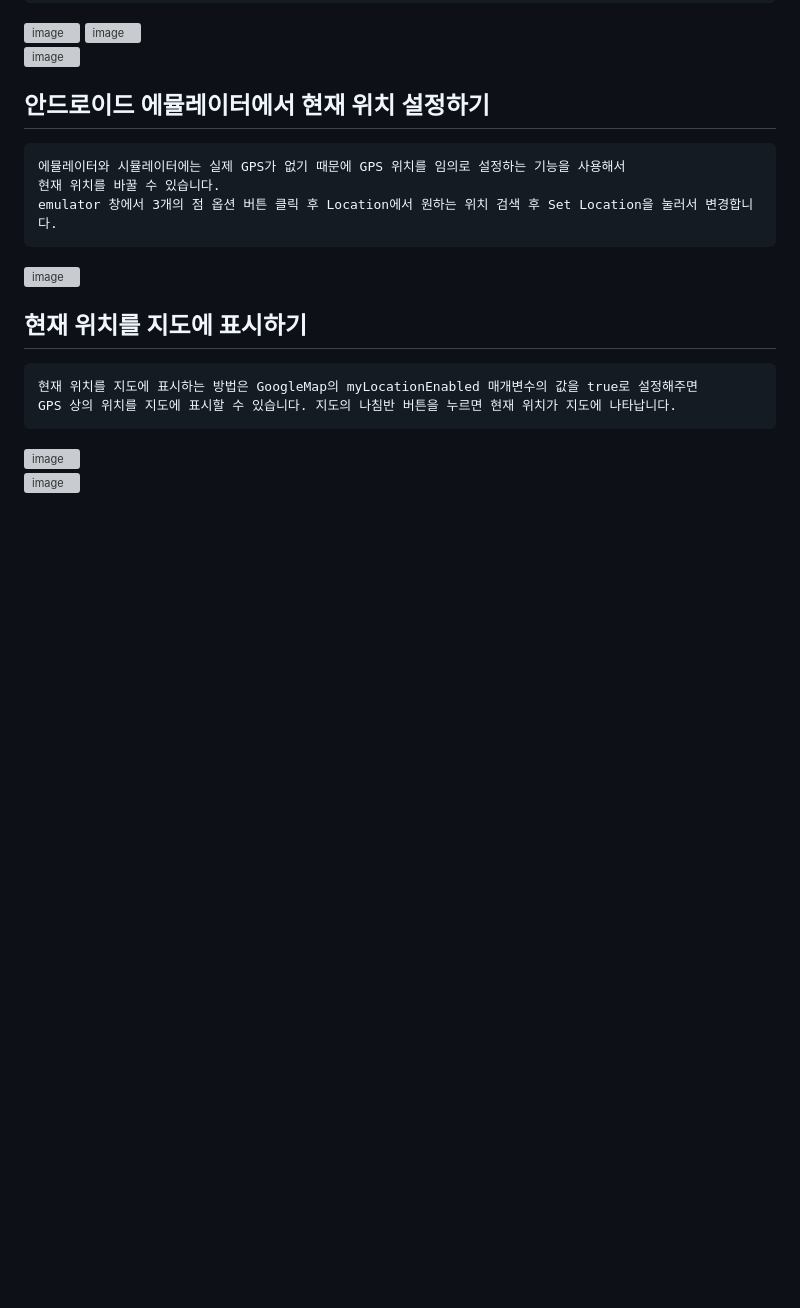
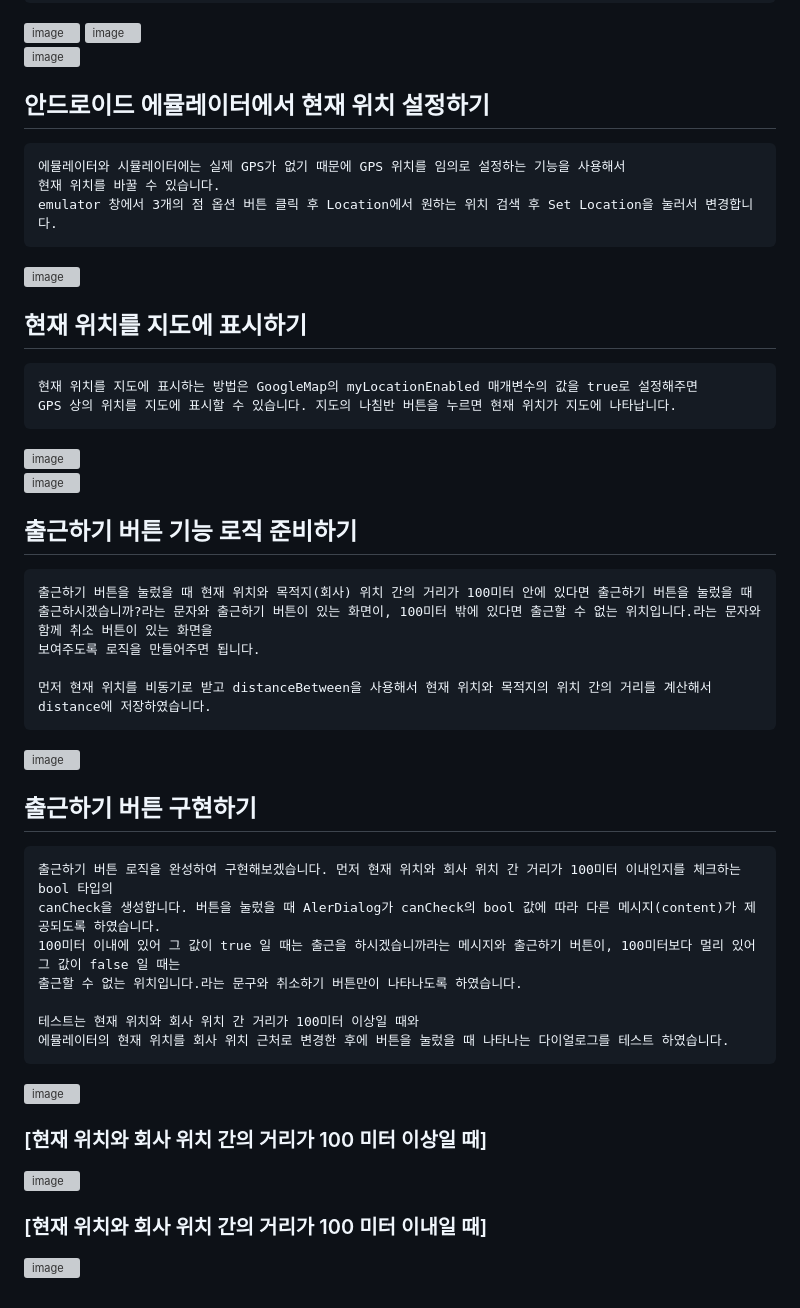
Before and after one commit to chihyeonwon/Attendance_Check, a Markdown page: README.md, the part around the change. Rendered like a GitHub page; blank space fills up the shorter version; grey boxes are pictures that could not be loaded.

Commit message:
## 출근하기 버튼 구현하기
출근하기 버튼 로직을 완성하여 구현해보겠습니다. 먼저 현재 위치와 회사 위치 간 거리가 100미터 이내인지를 체크하는 bool 타입의
canCheck을 생성합니다. 버튼을 눌렀을 때 AlerDialog가 canCheck의 bool 값에 따라 다른 메시지(content)가 제공되도록 하였습니다.
100미터 이내에 있어 그 값이 true 일 때는 출근을 하시겠습니까라는 메시지와 출근하기 버튼이, 100미터보다 멀리 있어 그 값이 false 일 때는
출근할 수 없는 위치입니다.라는 문구와 취소하기 버튼만이 나타나도록 하였습니다.

테스트는 현재 위치와 회사 위치 간 거리가 100미터 이상일 때와
에뮬레이터의 현재 위치를 회사 위치 근처로 변경한 후에 버튼을 눌렀을 때 나타나는 다이얼로그를 테스트 하였습니다.

````diff
--- a/README.md
+++ b/README.md
@@ -164,3 +164,30 @@ GPS 상의 위치를 지도에 표시할 수 있습니다. 지도의 나침반
 ```
 ![image](https://user-images.githubusercontent.com/58906858/218237200-52f316fa-c79c-4a18-8ef9-15f78dbce665.png)
 ![image](https://user-images.githubusercontent.com/58906858/218237206-50e379a0-e9f9-4841-89eb-be6978e0eab1.png)
+
+## 출근하기 버튼 기능 로직 준비하기
+```
+출근하기 버튼을 눌렀을 때 현재 위치와 목적지(회사) 위치 간의 거리가 100미터 안에 있다면 출근하기 버튼을 눌렀을 때
+출근하시겠습니까?라는 문자와 출근하기 버튼이 있는 화면이, 100미터 밖에 있다면 출근할 수 없는 위치입니다.라는 문자와 함께 취소 버튼이 있는 화면을
+보여주도록 로직을 만들어주면 됩니다.
+
+먼저 현재 위치를 비동기로 받고 distanceBetween을 사용해서 현재 위치와 목적지의 위치 간의 거리를 계산해서 distance에 저장하였습니다.
+```
+![image](https://user-images.githubusercontent.com/58906858/218237898-683e138e-16c1-4111-b970-0fc9dc96154c.png)
+
+## 출근하기 버튼 구현하기
+```
+출근하기 버튼 로직을 완성하여 구현해보겠습니다. 먼저 현재 위치와 회사 위치 간 거리가 100미터 이내인지를 체크하는 bool 타입의
+canCheck을 생성합니다. 버튼을 눌렀을 때 AlerDialog가 canCheck의 bool 값에 따라 다른 메시지(content)가 제공되도록 하였습니다.
+100미터 이내에 있어 그 값이 true 일 때는 출근을 하시겠습니까라는 메시지와 출근하기 버튼이, 100미터보다 멀리 있어 그 값이 false 일 때는
+출근할 수 없는 위치입니다.라는 문구와 취소하기 버튼만이 나타나도록 하였습니다.
+
+테스트는 현재 위치와 회사 위치 간 거리가 100미터 이상일 때와
+에뮬레이터의 현재 위치를 회사 위치 근처로 변경한 후에 버튼을 눌렀을 때 나타나는 다이얼로그를 테스트 하였습니다.
+```
+![image](https://user-images.githubusercontent.com/58906858/218238421-6561c5bc-2d4b-4b0b-82c3-6a2b69af2511.png)
+### [현재 위치와 회사 위치 간의 거리가 100 미터 이상일 때]
+![image](https://user-images.githubusercontent.com/58906858/218238463-1afb1727-5109-406d-8c4a-f0b8c0b76cd3.png)
+
+### [현재 위치와 회사 위치 간의 거리가 100 미터 이내일 때]
+![image](https://user-images.githubusercontent.com/58906858/218238570-f9dd9eaa-595f-4f9a-8de5-fbce28ea084d.png)
````
